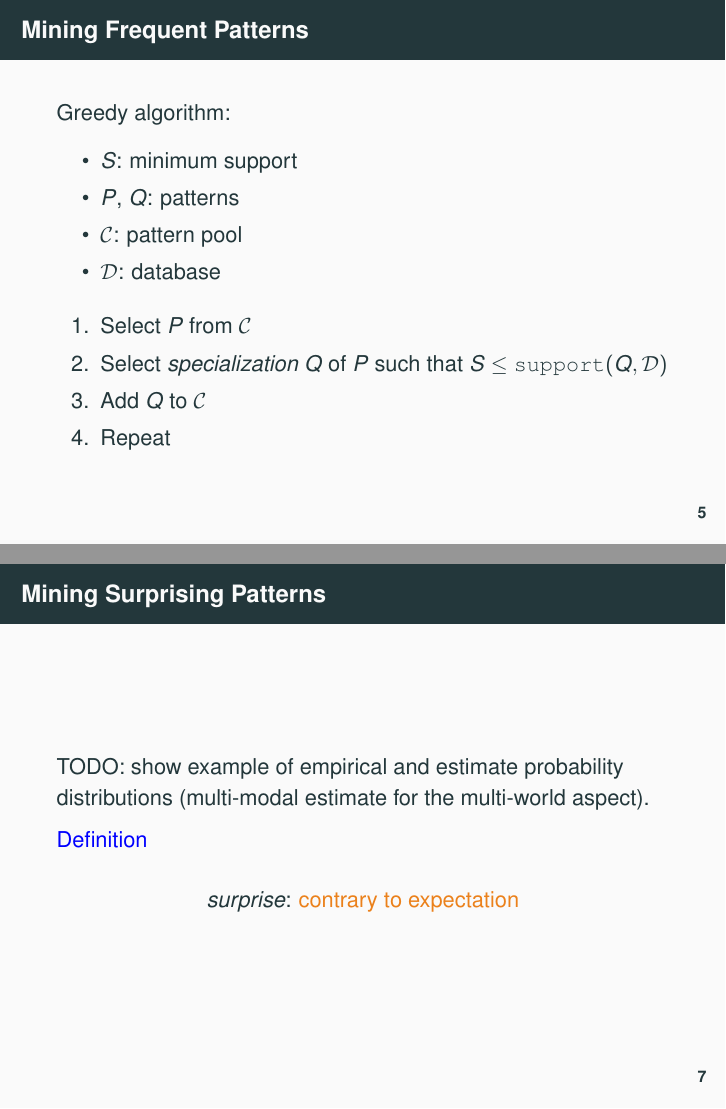
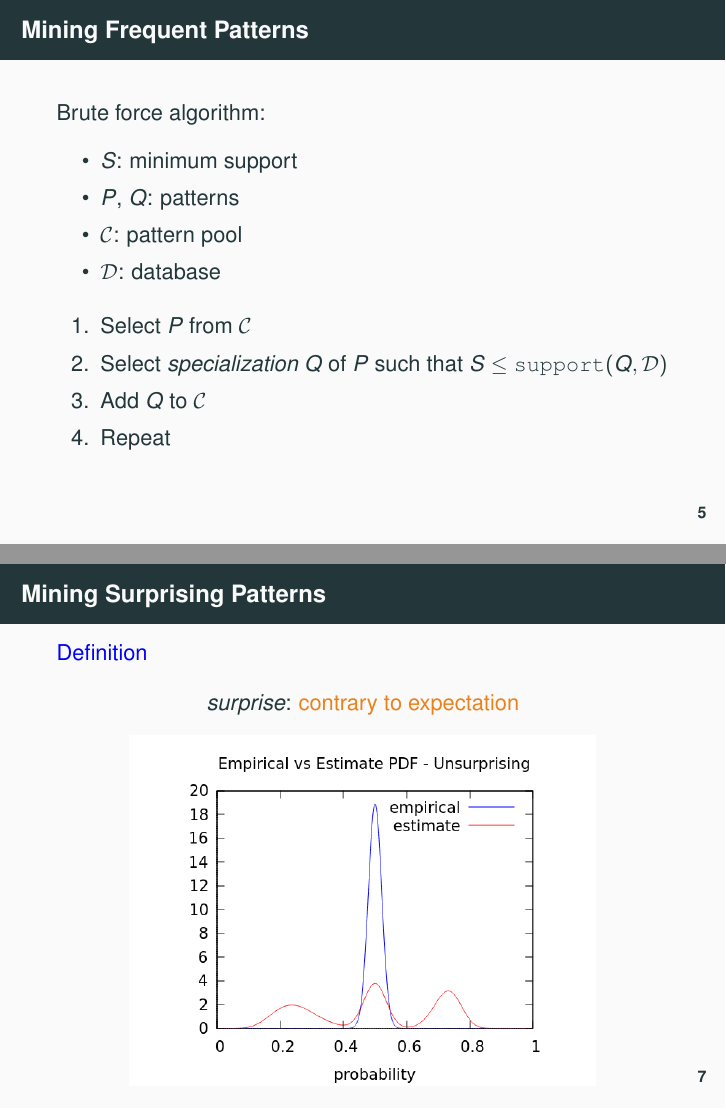
Before and after one commit to ngeiswei/presentations, LaTeX slides (2019/AGI-19/InferientialApproachMiningSurprisingPatterns.tex): pages 6 and 8 of 10 before the commit and pages 6 and 9 of 11 after it, joined at a grey line. Compiled offline with pdfLaTeX.

Commit message:
Add surprising and unsurprising pdfs

```diff
--- a/2019/AGI-19/InferientialApproachMiningSurprisingPatterns.tex
+++ b/2019/AGI-19/InferientialApproachMiningSurprisingPatterns.tex
@@ -205,7 +205,11 @@
 \begin{frame}
   \frametitle{Mining Frequent Patterns}
 
-  Greedy algorithm:
+%% A specialization is a pattern that encompasses less instances than
+%% its abstraction. For instance the pattern ``black cat'' is a
+%% specialization of its abstraction ``cat''.
+
+  Brute force algorithm:
   \begin{itemize}
   \item $S$: minimum support
   \item $P$, $Q$: patterns
@@ -259,9 +263,6 @@
 %% of understanding at any point in time, so we have even more
 %% uncertainty there.
 
-TODO: show example of empirical and estimate probability distributions
-(multi-modal estimate for the multi-world aspect).
-
 %% OK, so why does that matter, because what is surprising is
 %% typically gonna carry more information gain, it's hard to predict
 %% and so it is hard to reconstruct. So we really need to pay
@@ -275,8 +276,17 @@ TODO: show example of empirical and estimate probability distributions
 %% estimate rather than a hard wired scheme based on some predefined
 %% assumptions.
 
+%% But typically we have something more spread out, often multi modal
+%% where each mode corresponds to set of hypothesis.
+
   \textcolor{blue}{Definition}
   \begin{center}\emph{surprise}: \alert{contrary to expectation}\end{center}
+
+  \begin{center}
+    \only<1>{\includegraphics[scale=0.85]{images/surprising.png}}
+    \only<2>{\includegraphics[scale=0.85]{images/unsurprising.png}}
+  \end{center}
+
 \end{frame}
 
 \begin{frame}
```
Also changed, not shown: 2019/AGI-19/InferientialApproachMiningSurprisingPatterns.pdf, 2019/AGI-19/images/surprising.png (added), 2019/AGI-19/images/unsurprising.png (added), 3 other files.
